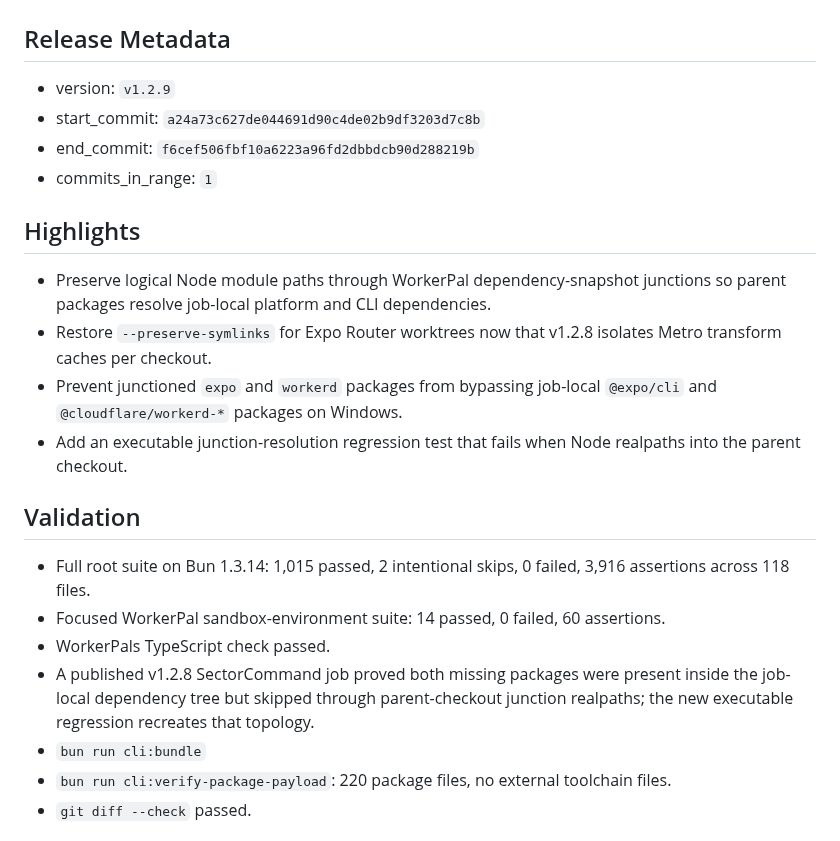
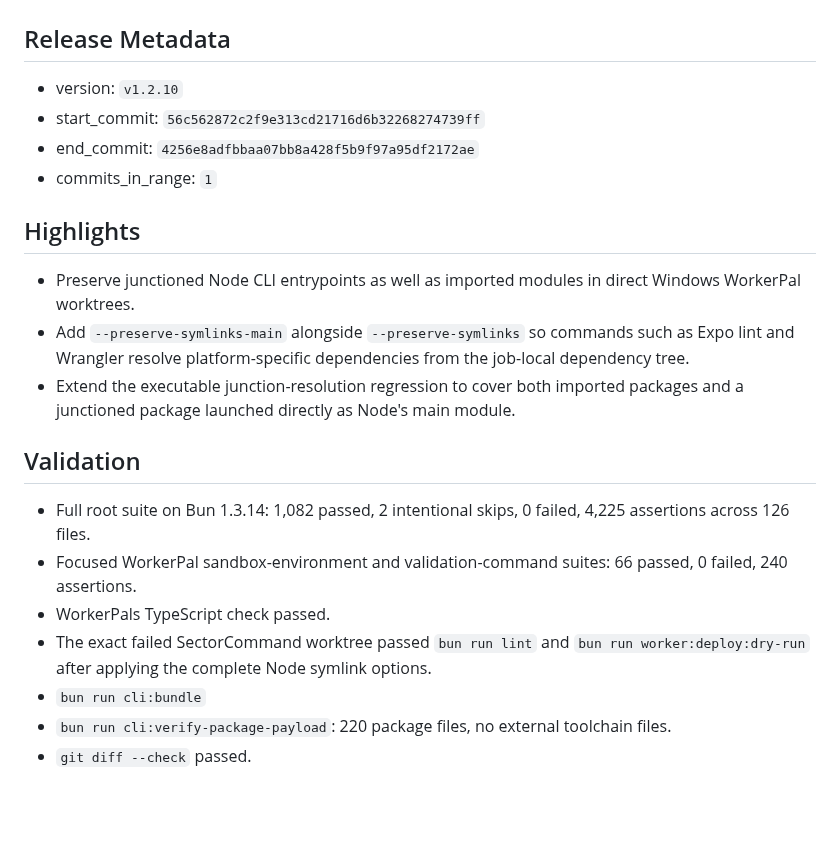
Before and after one commit to PushPalsDev/pushpals, a Markdown page: release_log.md, the part around the change. Drawn GitHub-style; blank space fills up the shorter version.

Commit message:
docs(release): prepare v1.2.10

```diff
--- a/release_log.md
+++ b/release_log.md
@@ -2,24 +2,23 @@
 
 ## Release Metadata
 
-- version: `v1.2.9`
-- start_commit: `a24a73c627de044691d90c4de02b9df3203d7c8b`
-- end_commit: `f6cef506fbf10a6223a96fd2dbbdcb90d288219b`
+- version: `v1.2.10`
+- start_commit: `56c562872c2f9e313cd21716d6b32268274739ff`
+- end_commit: `4256e8adfbbaa07bb8a428f5b9f97a95df2172ae`
 - commits_in_range: `1`
 
 ## Highlights
 
-- Preserve logical Node module paths through WorkerPal dependency-snapshot junctions so parent packages resolve job-local platform and CLI dependencies.
-- Restore `--preserve-symlinks` for Expo Router worktrees now that v1.2.8 isolates Metro transform caches per checkout.
-- Prevent junctioned `expo` and `workerd` packages from bypassing job-local `@expo/cli` and `@cloudflare/workerd-*` packages on Windows.
-- Add an executable junction-resolution regression test that fails when Node realpaths into the parent checkout.
+- Preserve junctioned Node CLI entrypoints as well as imported modules in direct Windows WorkerPal worktrees.
+- Add `--preserve-symlinks-main` alongside `--preserve-symlinks` so commands such as Expo lint and Wrangler resolve platform-specific dependencies from the job-local dependency tree.
+- Extend the executable junction-resolution regression to cover both imported packages and a junctioned package launched directly as Node's main module.
 
 ## Validation
 
-- Full root suite on Bun 1.3.14: 1,015 passed, 2 intentional skips, 0 failed, 3,916 assertions across 118 files.
-- Focused WorkerPal sandbox-environment suite: 14 passed, 0 failed, 60 assertions.
+- Full root suite on Bun 1.3.14: 1,082 passed, 2 intentional skips, 0 failed, 4,225 assertions across 126 files.
+- Focused WorkerPal sandbox-environment and validation-command suites: 66 passed, 0 failed, 240 assertions.
 - WorkerPals TypeScript check passed.
-- A published v1.2.8 SectorCommand job proved both missing packages were present inside the job-local dependency tree but skipped through parent-checkout junction realpaths; the new executable regression recreates that topology.
+- The exact failed SectorCommand worktree passed `bun run lint` and `bun run worker:deploy:dry-run` after applying the complete Node symlink options.
 - `bun run cli:bundle`
 - `bun run cli:verify-package-payload`: 220 package files, no external toolchain files.
 - `git diff --check` passed.
```
